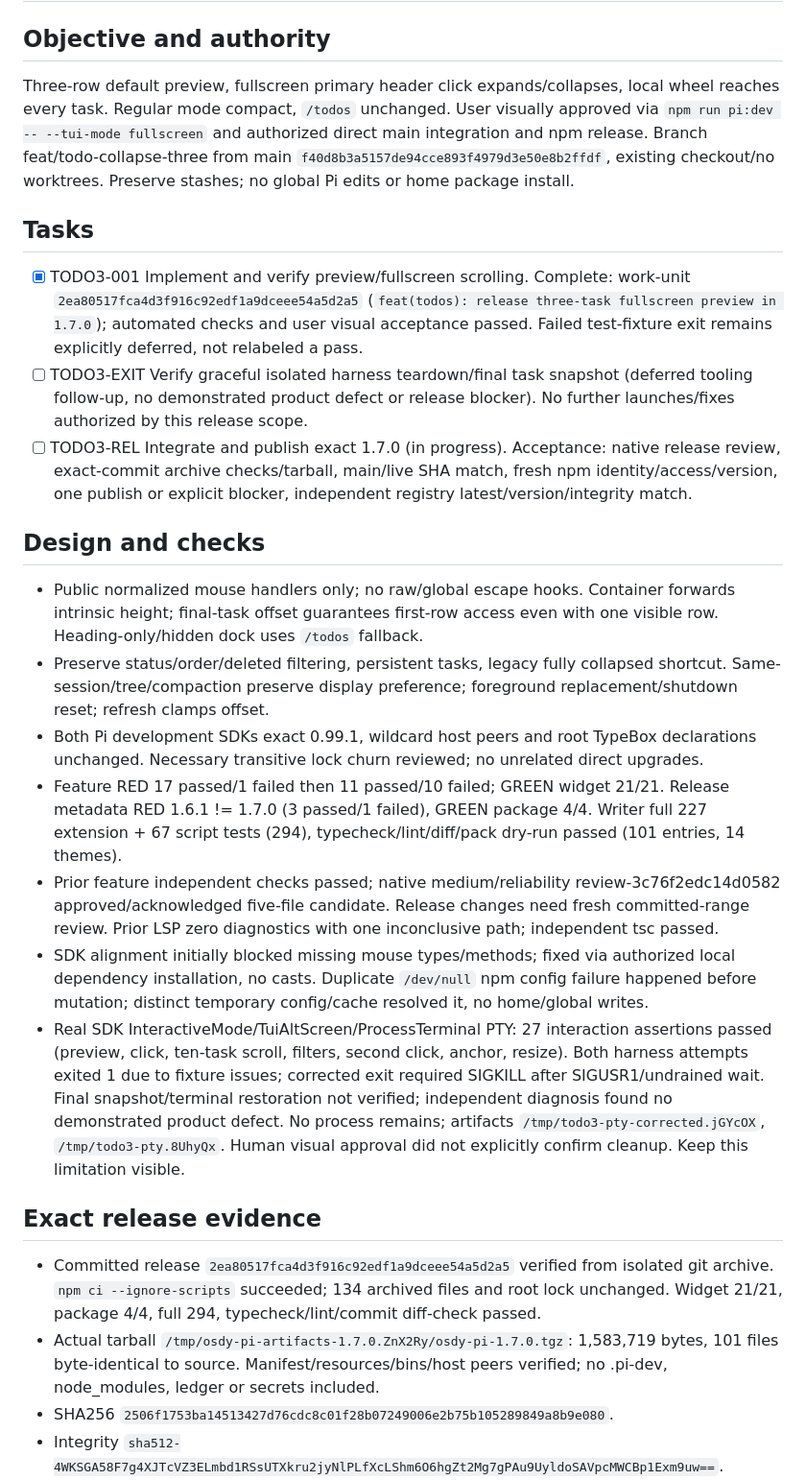
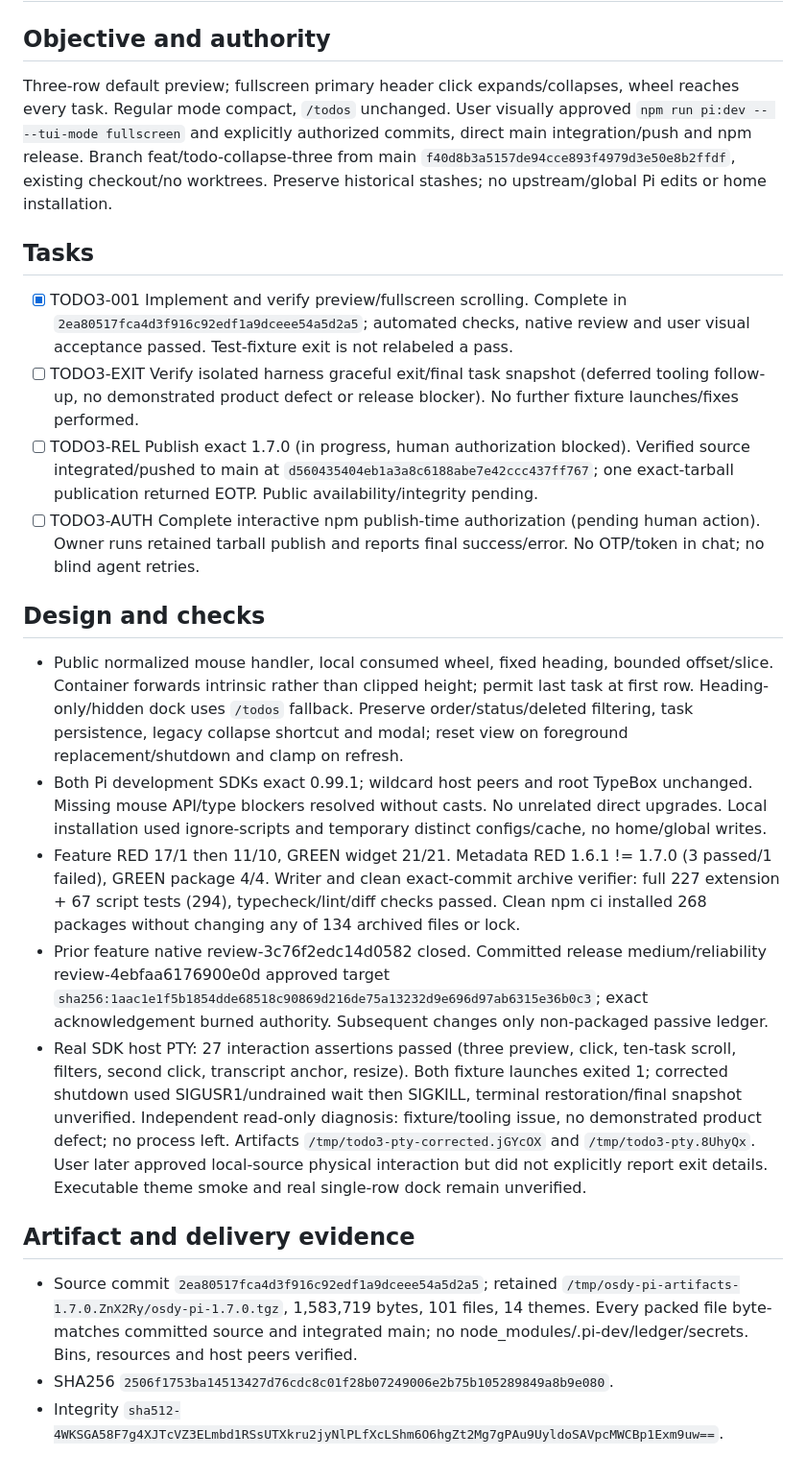
Before and after one commit to OsdyOrtiz/Osdy-Pi, a Markdown page: odd/tasks/todo-collapse-three.md, the part around one of its changes. Shown at 96% size. Drawn GitHub-style.

Commit message:
docs(odd): record 1.7.0 integration and publish authorization blocker

```diff
--- a/odd/tasks/todo-collapse-three.md
+++ b/odd/tasks/todo-collapse-three.md
@@ -1,24 +1,22 @@
 # Three-task TODO preview and 1.7.0 release
 
 ## Objective and authority
-Three-row default preview, fullscreen primary header click expands/collapses, local wheel reaches every task. Regular mode compact, `/todos` unchanged. User visually approved via `npm run pi:dev -- --tui-mode fullscreen` and authorized direct main integration and npm release. Branch feat/todo-collapse-three from main `f40d8b3a5157de94cce893f4979d3e50e8b2ffdf`, existing checkout/no worktrees. Preserve stashes; no global Pi edits or home package install.
+Three-row default preview; fullscreen primary header click expands/collapses, wheel reaches every task. Regular mode compact, `/todos` unchanged. User visually approved `npm run pi:dev -- --tui-mode fullscreen` and explicitly authorized commits, direct main integration/push and npm release. Branch feat/todo-collapse-three from main `f40d8b3a5157de94cce893f4979d3e50e8b2ffdf`, existing checkout/no worktrees. Preserve historical stashes; no upstream/global Pi edits or home installation.
 
 ## Tasks
-- [x] TODO3-001 Implement and verify preview/fullscreen scrolling. Complete: work-unit `2ea80517fca4d3f916c92edf1a9dceee54a5d2a5` (`feat(todos): release three-task fullscreen preview in 1.7.0`); automated checks and user visual acceptance passed. Failed test-fixture exit remains explicitly deferred, not relabeled a pass.
-- [ ] TODO3-EXIT Verify graceful isolated harness teardown/final task snapshot (deferred tooling follow-up, no demonstrated product defect or release blocker). No further launches/fixes authorized by this release scope.
-- [ ] TODO3-REL Integrate and publish exact 1.7.0 (in progress). Acceptance: native release review, exact-commit archive checks/tarball, main/live SHA match, fresh npm identity/access/version, one publish or explicit blocker, independent registry latest/version/integrity match.
+- [x] TODO3-001 Implement and verify preview/fullscreen scrolling. Complete in `2ea80517fca4d3f916c92edf1a9dceee54a5d2a5`; automated checks, native review and user visual acceptance passed. Test-fixture exit is not relabeled a pass.
+- [ ] TODO3-EXIT Verify isolated harness graceful exit/final task snapshot (deferred tooling follow-up, no demonstrated product defect or release blocker). No further fixture launches/fixes performed.
+- [ ] TODO3-REL Publish exact 1.7.0 (in progress, human authorization blocked). Verified source integrated/pushed to main at `d560435404eb1a3a8c6188abe7e42ccc437ff767`; one exact-tarball publication returned EOTP. Public availability/integrity pending.
+- [ ] TODO3-AUTH Complete interactive npm publish-time authorization (pending human action). Owner runs retained tarball publish and reports final success/error. No OTP/token in chat; no blind agent retries.
 
 ## Design and checks
-- Public normalized mouse handlers only; no raw/global escape hooks. Container forwards intrinsic height; final-task offset guarantees first-row access even with one visible row. Heading-only/hidden dock uses `/todos` fallback.
-- Preserve status/order/deleted filtering, persistent tasks, legacy fully collapsed shortcut. Same-session/tree/compaction preserve display preference; foreground replacement/shutdown reset; refresh clamps offset.
-- Both Pi development SDKs exact 0.99.1, wildcard host peers and root TypeBox declarations unchanged. Necessary transitive lock churn reviewed; no unrelated direct upgrades.
-- Feature RED 17 passed/1 failed then 11 passed/10 failed; GREEN widget 21/21. Release metadata RED 1.6.1 != 1.7.0 (3 passed/1 failed), GREEN package 4/4. Writer full 227 extension + 67 script tests (294), typecheck/lint/diff/pack dry-run passed (101 entries, 14 themes).
-- Prior feature independent checks passed; native medium/reliability review-3c76f2edc14d0582 approved/acknowledged five-file candidate. Release changes need fresh committed-range review. Prior LSP zero diagnostics with one inconclusive path; independent tsc passed.
-- SDK alignment initially blocked missing mouse types/methods; fixed via authorized local dependency installation, no casts. Duplicate `/dev/null` npm config failure happened before mutation; distinct temporary config/cache resolved it, no home/global writes.
-- Real SDK InteractiveMode/TuiAltScreen/ProcessTerminal PTY: 27 interaction assertions passed (preview, click, ten-task scroll, filters, second click, anchor, resize). Both harness attempts exited 1 due to fixture issues; corrected exit required SIGKILL after SIGUSR1/undrained wait. Final snapshot/terminal restoration not verified; independent diagnosis found no demonstrated product defect. No process remains; artifacts `/tmp/todo3-pty-corrected.jGYcOX`, `/tmp/todo3-pty.8UhyQx`. Human visual approval did not explicitly confirm cleanup. Keep this limitation visible.
+- Public normalized mouse handler, local consumed wheel, fixed heading, bounded offset/slice. Container forwards intrinsic rather than clipped height; permit last task at first row. Heading-only/hidden dock uses `/todos` fallback. Preserve order/status/deleted filtering, task persistence, legacy collapse shortcut and modal; reset view on foreground replacement/shutdown and clamp on refresh.
+- Both Pi development SDKs exact 0.99.1; wildcard host peers and root TypeBox unchanged. Missing mouse API/type blockers resolved without casts. No unrelated direct upgrades. Local installation used ignore-scripts and temporary distinct configs/cache, no home/global writes.
+- Feature RED 17/1 then 11/10, GREEN widget 21/21. Metadata RED 1.6.1 != 1.7.0 (3 passed/1 failed), GREEN package 4/4. Writer and clean exact-commit archive verifier: full 227 extension + 67 script tests (294), typecheck/lint/diff checks passed. Clean npm ci installed 268 packages without changing any of 134 archived files or lock.
+- Prior feature native review-3c76f2edc14d0582 closed. Committed release medium/reliability review-4ebfaa6176900e0d approved target `sha256:1aac1e1f5b1854dde68518c90869d216de75a13232d9e696d97ab6315e36b0c3`; exact acknowledgement burned authority. Subsequent changes only non-packaged passive ledger.
+- Real SDK host PTY: 27 interaction assertions passed (three preview, click, ten-task scroll, filters, second click, transcript anchor, resize). Both fixture launches exited 1; corrected shutdown used SIGUSR1/undrained wait then SIGKILL, terminal restoration/final snapshot unverified. Independent read-only diagnosis: fixture/tooling issue, no demonstrated product defect; no process left. Artifacts `/tmp/todo3-pty-corrected.jGYcOX` and `/tmp/todo3-pty.8UhyQx`. User later approved local-source physical interaction but did not explicitly report exit details. Executable theme smoke and real single-row dock remain unverified.
 
-## Exact release evidence
-- Committed release `2ea80517fca4d3f916c92edf1a9dceee54a5d2a5` verified from isolated git archive. `npm ci --ignore-scripts` succeeded; 134 archived files and root lock unchanged. Widget 21/21, package 4/4, full 294, typecheck/lint/commit diff-check passed.
-- Actual tarball `/tmp/osdy-pi-artifacts-1.7.0.ZnX2Ry/osdy-pi-1.7.0.tgz`: 1,583,719 bytes, 101 files byte-identical to source. Manifest/resources/bins/host peers verified; no .pi-dev, node_modules, ledger or secrets included.
+## Artifact and delivery evidence
+- Source commit `2ea80517fca4d3f916c92edf1a9dceee54a5d2a5`; retained `/tmp/osdy-pi-artifacts-1.7.0.ZnX2Ry/osdy-pi-1.7.0.tgz`, 1,583,719 bytes, 101 files, 14 themes. Every packed file byte-matches committed source and integrated main; no node_modules/.pi-dev/ledger/secrets. Bins, resources and host peers verified.
 - SHA256 `2506f1753ba14513427d76cdc8c01f28b07249006e2b75b105289849a8b9e080`.
 - Integrity `sha512-4WKSGA58F7g4XJTcVZ3ELmbd1RSsUTXkru2jyNlPLfXcLShm6O6hgZt2Mg7gPAu9UyldoSAVpcMWCBp1Exm9uw==`.
```
Also changed, not shown: other parts of odd/tasks/todo-collapse-three.md (+8 -7 lines).
